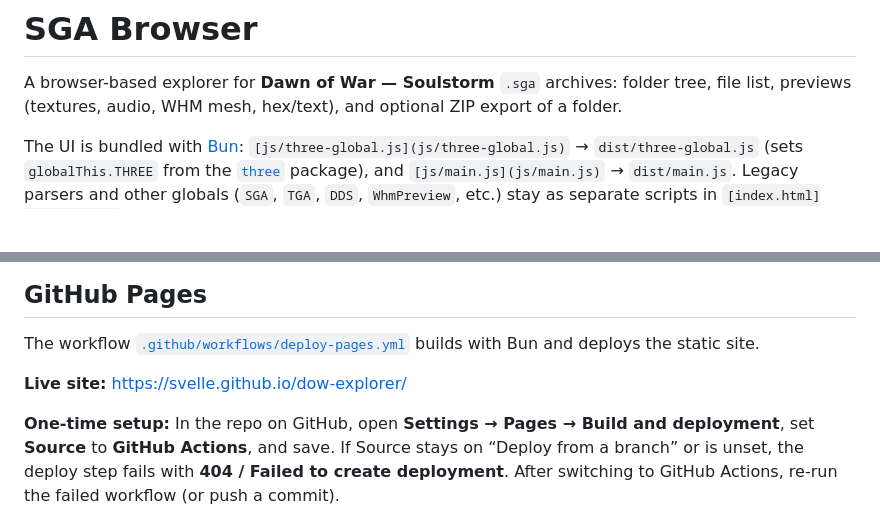
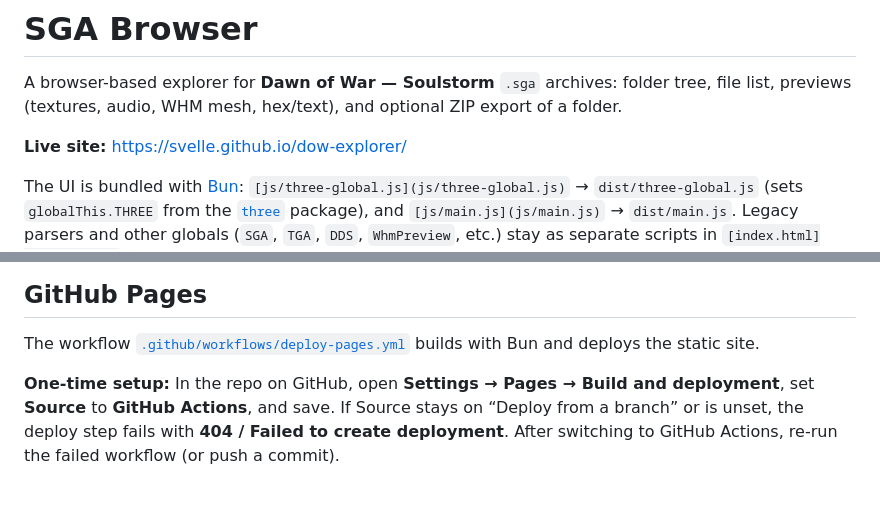
Before and after one commit to svelle/dow-explorer, a Markdown page: README.md, 2 parts joined by grey strips. GitHub-like rendering; blank space fills up the shorter version.

Commit message:
Update README with live site link and cleanup
Added live site link to the README and removed duplicate link.

```diff
--- a/README.md
+++ b/README.md
@@ -1,6 +1,8 @@
 # SGA Browser
 
 A browser-based explorer for **Dawn of War — Soulstorm** `.sga` archives: folder tree, file list, previews (textures, audio, WHM mesh, hex/text), and optional ZIP export of a folder.
+
+**Live site:** [https://svelle.github.io/dow-explorer/](https://svelle.github.io/dow-explorer/)
 
 The UI is bundled with [Bun](https://bun.sh): `[js/three-global.js](js/three-global.js)` → `dist/three-global.js` (sets `globalThis.THREE` from the [`three`](https://www.npmjs.com/package/three) package), and `[js/main.js](js/main.js)` → `dist/main.js`. Legacy parsers and other globals (`SGA`, `TGA`, `DDS`, `WhmPreview`, etc.) stay as separate scripts in `[index.html](index.html)`.
 
@@ -37,8 +39,6 @@ After a fresh clone, `dist/` may be missing until you run `bun dev` or `bun run
 
 The workflow [`.github/workflows/deploy-pages.yml`](.github/workflows/deploy-pages.yml) builds with Bun and deploys the static site.
 
-**Live site:** [https://svelle.github.io/dow-explorer/](https://svelle.github.io/dow-explorer/)
-
 **One-time setup:** In the repo on GitHub, open **Settings → Pages → Build and deployment**, set **Source** to **GitHub Actions**, and save. If Source stays on “Deploy from a branch” or is unset, the deploy step fails with **404 / Failed to create deployment**. After switching to GitHub Actions, re-run the failed workflow (or push a commit).
 
 Private repos may need a paid plan for Pages; see GitHub’s docs.
```
